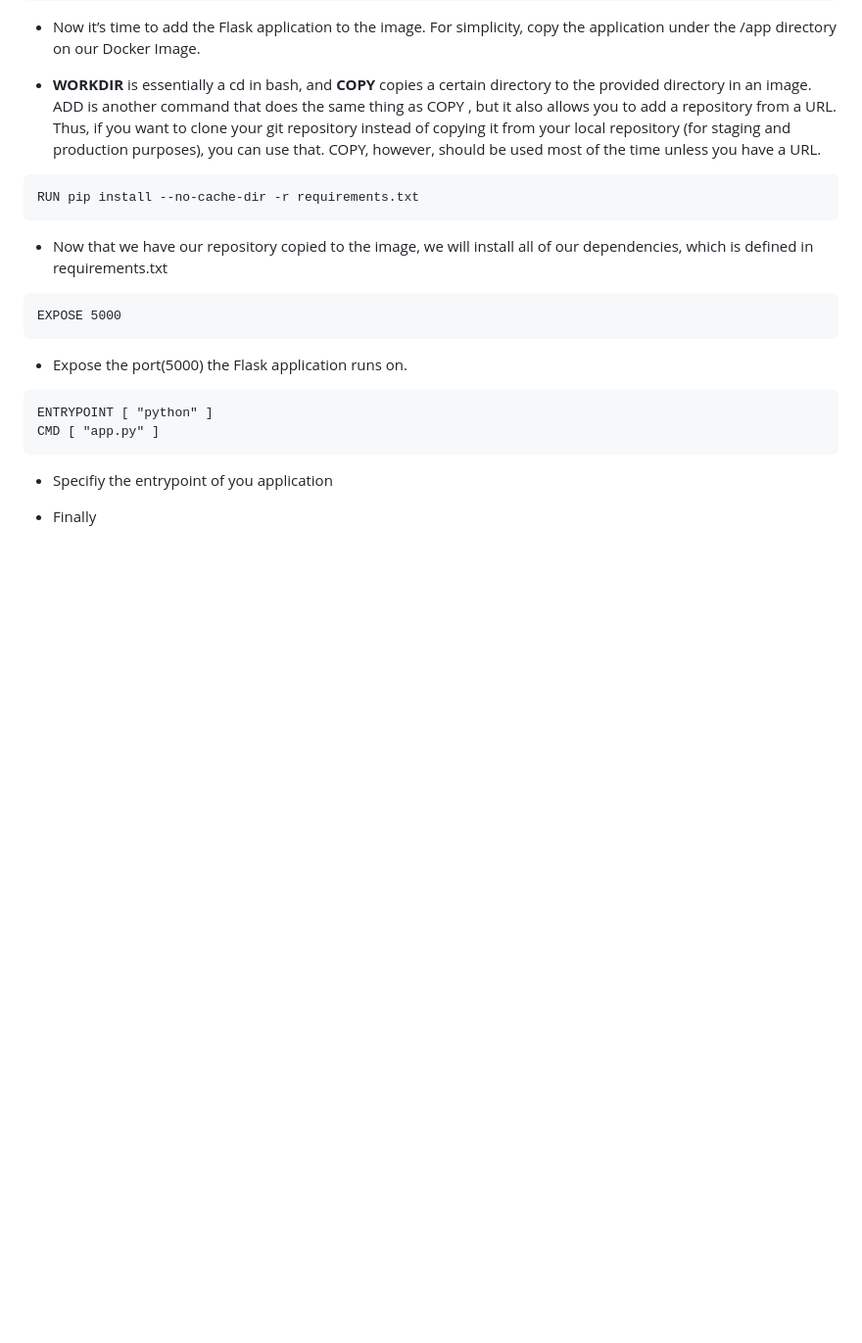
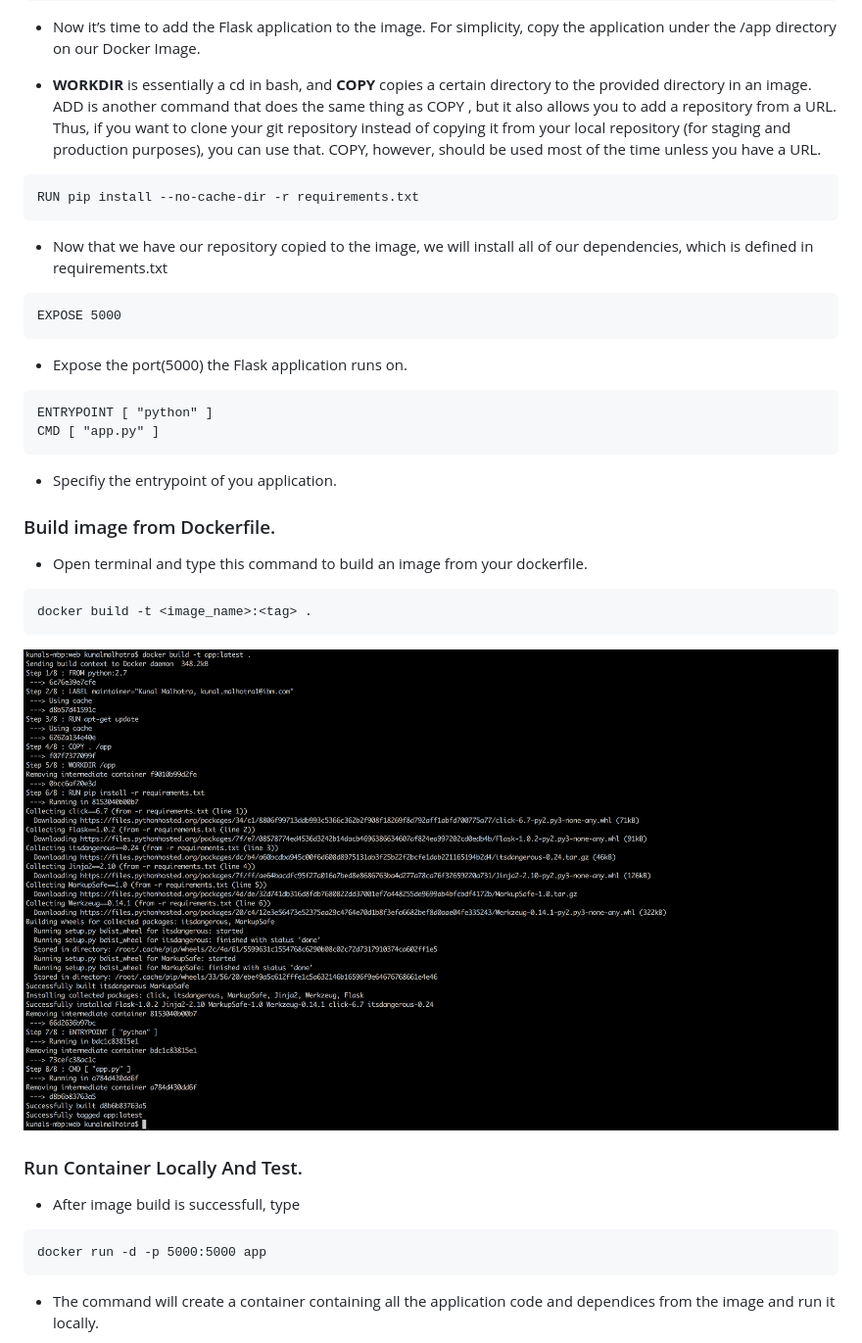
Before and after one commit to sudoalgorithm/Scalable-python-apps-with-Kubernetes, a Markdown page: README.md, the part around one of its changes. Shown at 98% size. GitHub-like rendering; pictures changed too: images/image7.png (added); blank space fills up the shorter version.

Commit message:
Local part complete

````diff
--- a/README.md
+++ b/README.md
@@ -112,8 +112,23 @@ EXPOSE 5000
 ENTRYPOINT [ "python" ]
 CMD [ "app.py" ]
 ```
-* Specifiy the entrypoint of you application
+* Specifiy the entrypoint of you application.
 
+### Build image from Dockerfile.
 
+* Open terminal and type this command to build an image from your dockerfile.
 
-* Finally
+```
+docker build -t <image_name>:<tag> .
+```
+![alt text](images/image7.png)
+
+### Run Container Locally And Test.
+
+* After image build is successfull, type
+
+```
+docker run -d -p 5000:5000 app
+```
+* The command will create a container containing all the application code and dependices from the image and run it locally.
+
````
Also changed, not shown: other parts of README.md (+3 -0 lines), images/image8.png (added), 2 other files.
